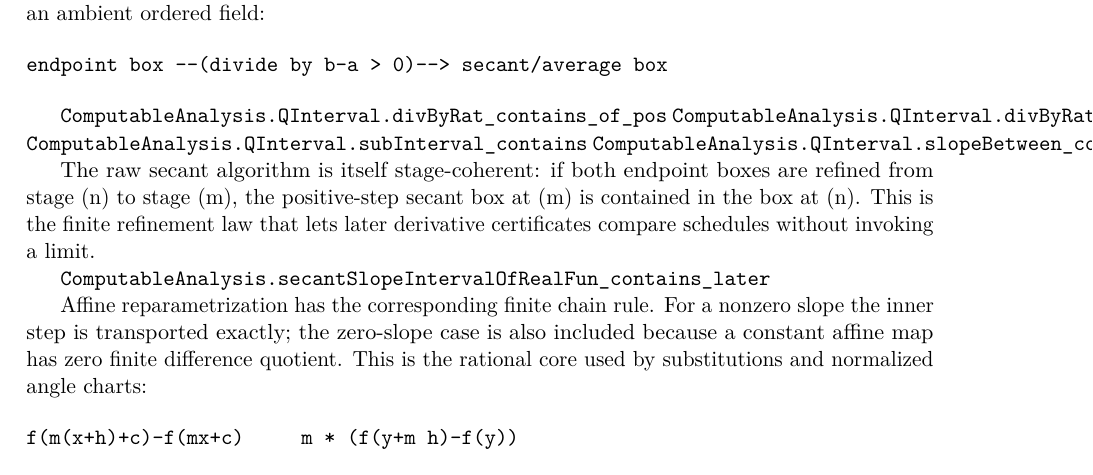
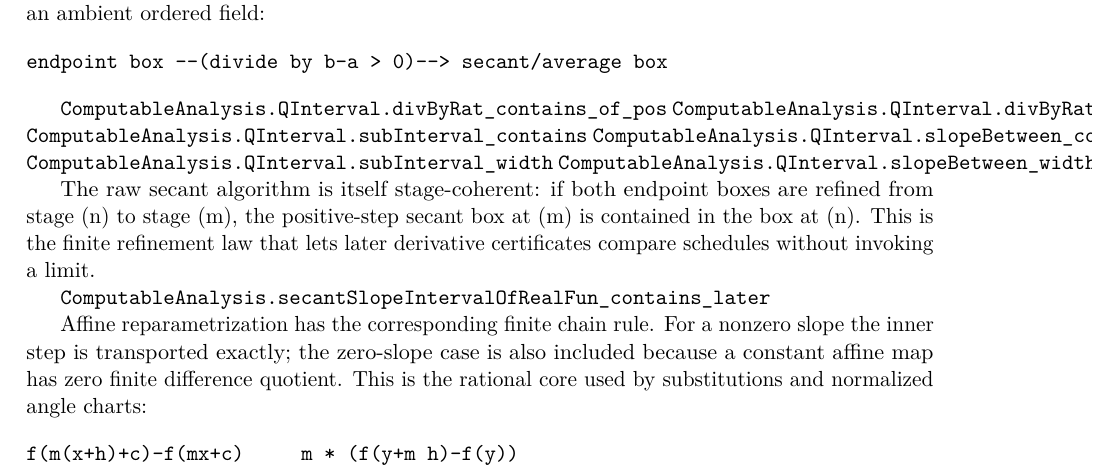
Before and after one commit to liuyao12/computable-analysis, a LaTeX thesis (blueprint/src/web.tex, which reads blueprint/src/06-effective-calculus.tex): part of page 51 of 74, cut so that both start at the same text. Compiled offline with pdfLaTeX.

Commit message:
Expose secant width error budgets

```diff
--- a/blueprint/src/06-effective-calculus.tex
+++ b/blueprint/src/06-effective-calculus.tex
@@ -173,6 +173,8 @@ endpoint box --(divide by b-a > 0)--> secant/average box
 \lean{ComputableAnalysis.QInterval.divByRat_width_of_pos}
 \lean{ComputableAnalysis.QInterval.subInterval_contains}
 \lean{ComputableAnalysis.QInterval.slopeBetween_contains_of_pos}
+\lean{ComputableAnalysis.QInterval.subInterval_width}
+\lean{ComputableAnalysis.QInterval.slopeBetween_width_of_pos}
 \leanok
 
 The raw secant algorithm is itself stage-coherent: if both endpoint boxes are
```
Also changed, not shown: 1 other file.
